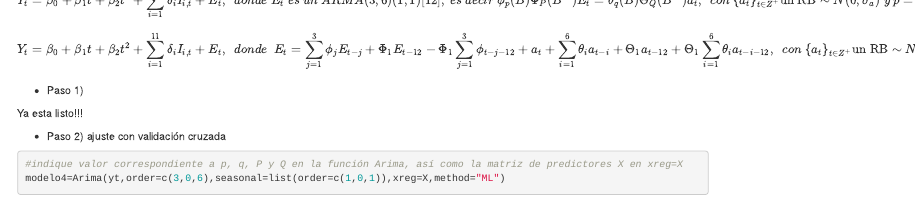
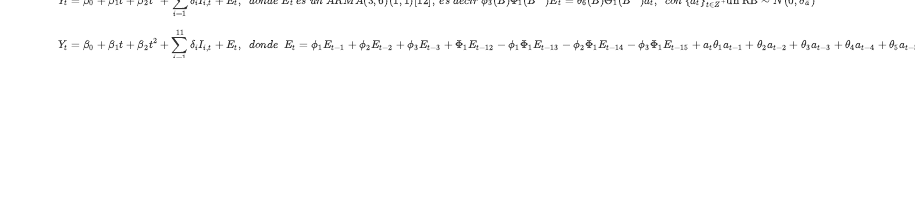
Before and after one commit to Jennifer-Salazar/Trabajo-2-Estadistica-3, an R Markdown document (Trabajo-2.Rmd): the page in a window 1100 px wide, from 700 px down before the commit and from 17370 px down after it, so that both start at the same text. Rendered offline with R 4.5, knitr and Pandoc, with nearby package versions; drawn as R Markdown's standard HTML page in place of the format the file asks for; some code elsewhere in the file could not run offline; common packages that the code uses without loading them are loaded.

Commit message:
Ecuacion modelo estacional estacionario

```diff
--- a/Trabajo-2.Rmd
+++ b/Trabajo-2.Rmd
@@ -974,9 +974,9 @@ cobertura(real=ytf,LIP=predmodelo3[,2],LSP=predmodelo3[,3])
 ## Modelo 4
 
 
-$$ Y_t=\beta_0+\beta_1t+\beta_2t^2+\sum_{i=1}^{11}\delta_iI_{i,t}+E_t, ~~ donde ~ E_t ~ es~ un~ ARMA(3,6)(1,1)[12], ~es ~decir~ \phi_p(B) \Phi_P (B^{12}) E_t = \theta_q(B) \Theta_Q (B^{12}) a_t, ~~con~  \{a_t\}_{t\in Z^+} \text{un RB} \sim N(0, \sigma_a^2) ~y~ p = 3,~ q = 6,~P = 1,~ Q=1.$$
+$$ Y_t=\beta_0+\beta_1t+\beta_2t^2+\sum_{i=1}^{11}\delta_iI_{i,t}+E_t, ~~ donde ~ E_t ~ es~ un~ ARMA(3,6)(1,1)[12], ~es ~decir~ \phi_3(B) \Phi_1 (B^{12}) E_t = \theta_6(B) \Theta_1 (B^{12}) a_t, ~~con~  \{a_t\}_{t\in Z^+} \text{un RB} \sim N(0, \sigma_a^2)$$
 
-$$ Y_t=\beta_0+\beta_1t+\beta_2t^2+\sum_{i=1}^{11}\delta_iI_{i,t}+E_t, ~~ donde ~~ E_t = \sum_{j=1}^{3} \phi_j E_{t-j}+ \Phi_1E_{t-12}- \Phi_1 \sum_{j=1}^{3}\phi_{t-j-12} + a_t + \sum_{i=1}^{6} \theta_i a_{t-i} + \Theta_1 a_{t-12} + \Theta_1 \sum_{i=1}^{6} \theta_i a_{t-i-12} , ~~con~  \{a_t\}_{t\in Z^+} \text{un RB} \sim N(0, \sigma_a^2) $$
+$$ Y_t=\beta_0+\beta_1t+\beta_2t^2+\sum_{i=1}^{11}\delta_iI_{i,t}+E_t, ~~ donde ~~ E_t = \phi_1 E_{t-1} + \phi_2 E_{t-2} + \phi_3 E_{t-3} + \Phi_1 E_{t-12} - \phi_1 \Phi_1 E_{t-13}  - \phi_2 \Phi_1 E_{t-14}   - \phi_3 \Phi_1 E_{t-15} + a_t \theta_1 a_{t-1} +  \theta_2 a_{t-2} + \theta_3 a_{t-3} + \theta_4 a_{t-4} + \theta_5 a_{t-5} + \theta_6 a_{t-6} +\Theta_1 a_{t-12}  + \theta_1 \Theta_1 a_{t-13}  + \theta_2 \Theta_1 a_{t-14} +  \theta_3 \Theta_1 a_{t-15} +  \theta_4 \Theta_1 a_{t-16} +  \theta_5 \Theta_1 a_{t-17} +  \theta_6 \Theta_1 a_{t-18} , ~~con~  \{a_t\}_{t\in Z^+} \text{un RB} \sim N(0, \sigma_a^2) $$
 
 
 * Paso 1)
```
